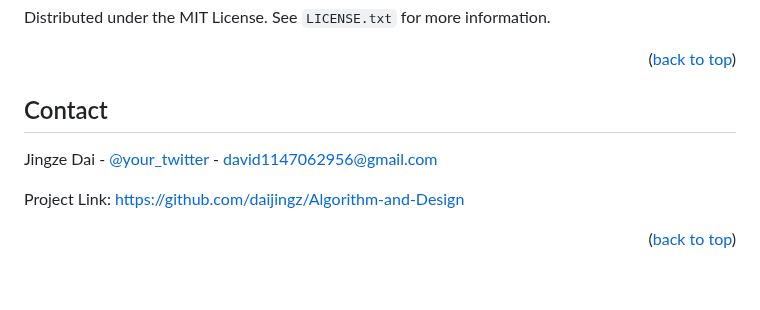
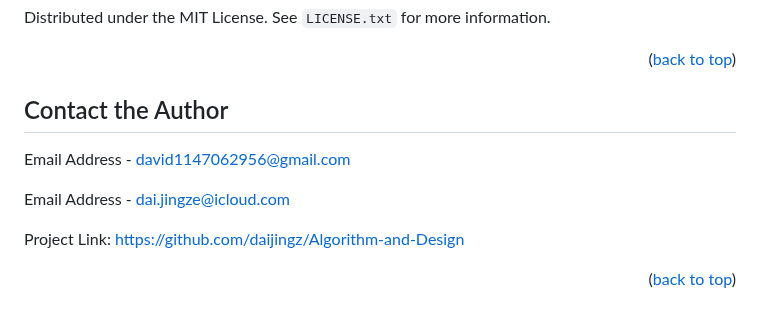
Before and after one commit to daijingz/Algorithm-and-Design, a Markdown page: README.md, the part around the change. Drawn GitHub-style; blank space fills up the shorter version.

```diff
--- a/README.md
+++ b/README.md
@@ -135,9 +135,11 @@ Distributed under the MIT License. See `LICENSE.txt` for more information.
 
 
 <!-- CONTACT -->
-## Contact
+## Contact the Author
 
-Jingze Dai - [@your_twitter](david1147062956@gmail.com) - david1147062956@gmail.com
+Email Address - david1147062956@gmail.com
+
+Email Address - dai.jingze@icloud.com
 
 Project Link: [https://github.com/daijingz/Algorithm-and-Design](https://github.com/daijingz/Algorithm-and-Design)
 
```
